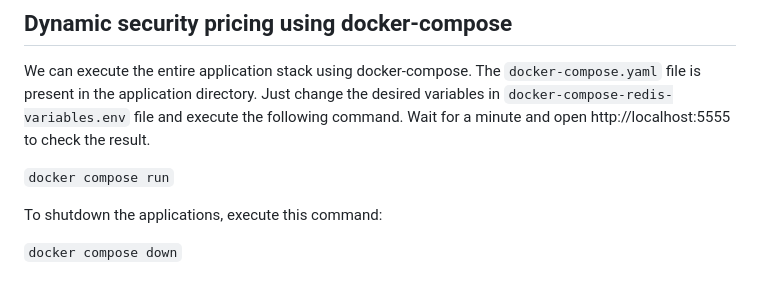
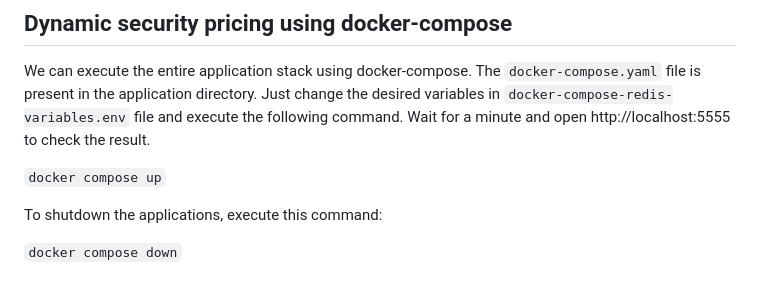
Before and after one commit to Redislabs-Solution-Architects/securities_portfolio_data_model, a Markdown page: README.md, the part around the change. Rendered like a GitHub page.

```diff
--- a/README.md
+++ b/README.md
@@ -287,7 +287,7 @@ Just change the desired variables in `docker-compose-redis-variables.env` file a
 Wait for a minute and
 open http://localhost:5555 to check the result.
 
-`docker compose run`
+`docker compose up`
 
 To shutdown the applications, execute this command:
 
```
